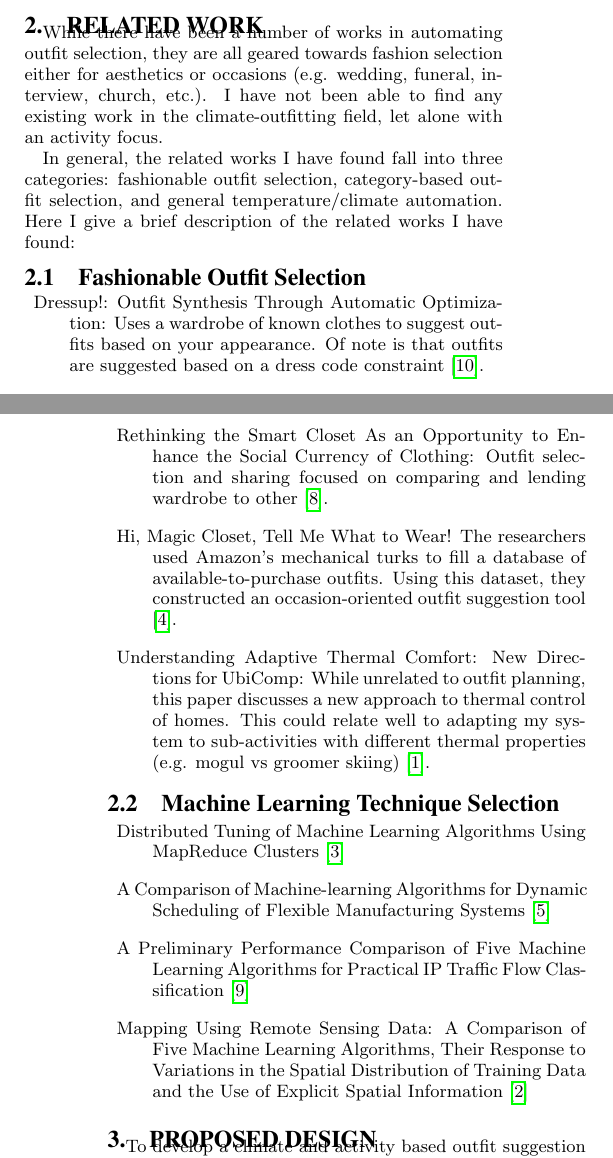
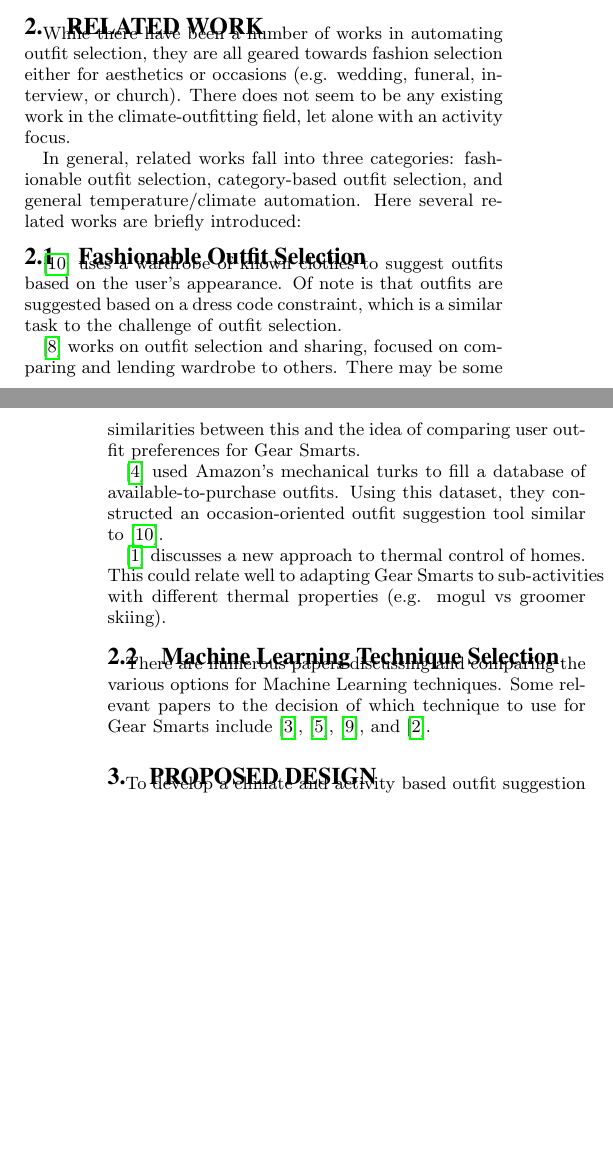
Before and after one commit to ross-nordstrom/cs5860-gear_smarts, a LaTeX paper (proposal/proposal.tex, which reads proposal/relatedwork.tex): two parts of the columns of pages 1 and 2 of 3, joined at a grey line, cut so that both start at the same text, the shorter picture padded with empty space. Compiled offline with pdfLaTeX.

Commit message:
cleanup relatedwork

```diff
--- a/proposal/relatedwork.tex
+++ b/proposal/relatedwork.tex
@@ -1,32 +1,29 @@
 \section{Related Work}
 \label{section:relatedwork}
 While there have been a number of works in automating outfit selection, they are all geared towards
-fashion selection either for aesthetics or occasions (e.g. wedding, funeral, interview, church, etc.).
-I have not been able to find any existing work in the climate-outfitting field, let alone with an
+fashion selection either for aesthetics or occasions (e.g. wedding, funeral, interview, or church).
+There does not seem to be any existing work in the climate-outfitting field, let alone with an
 activity focus.
 
-In general, the related works I have found fall into three categories: fashionable outfit selection, category-based
-outfit selection, and general temperature/climate automation. Here I give a brief description of the related works
-I have found:
+In general, related works fall into three categories: fashionable outfit selection, category-based
+outfit selection, and general temperature/climate automation. Here several related works are briefly introduced:
 
 \subsection{Fashionable Outfit Selection}
-\begin{description}
-  \item{Dressup!: Outfit Synthesis Through Automatic Optimization:} Uses a wardrobe of known clothes to suggest
-  outfits based on your appearance. Of note is that outfits are suggested based on a dress code constraint \cite{Dressup}.
-  \item{Rethinking the Smart Closet As an Opportunity to Enhance the Social Currency of Clothing:} Outfit selection and
-  sharing focused on comparing and lending wardrobe to other \cite{SmartCloset}.
-  \item{Hi, Magic Closet, Tell Me What to Wear!} The researchers used Amazon's mechanical turks to fill a database
-  of available-to-purchase outfits. Using this dataset, they constructed an occasion-oriented outfit suggestion
-  tool \cite{MagicCloset}.
-  \item{Understanding Adaptive Thermal Comfort: New Directions for UbiComp:} While unrelated to outfit planning, this
-  paper discusses a new approach to thermal control of homes. This could relate well to adapting my system to sub-activities
-  with different thermal properties (e.g. mogul vs groomer skiing) \cite{ThermalComfort}.
-\end{description}
+\cite{Dressup} uses a wardrobe of known clothes to suggest outfits based on the user's appearance.
+Of note is that outfits are suggested based on a dress code constraint, which is a similar task to
+the challenge of outfit selection.
+
+\cite{SmartCloset} works on outfit selection and sharing, focused on comparing and lending wardrobe
+to others. There may be some similarities between this and the idea of comparing user outfit preferences
+for Gear Smarts.
+
+\cite{MagicCloset} used Amazon's mechanical turks to fill a database of available-to-purchase outfits.
+Using this dataset, they constructed an occasion-oriented outfit suggestion tool similar to \cite{Dressup}.
+
+\cite{ThermalComfort} discusses a new approach to thermal control of homes. This could relate well to
+adapting Gear Smarts to sub-activities with different thermal properties (e.g. mogul vs groomer skiing).
 
 \subsection{Machine Learning Technique Selection}
-\begin{description}
-  \item{Distributed Tuning of Machine Learning Algorithms Using MapReduce Clusters} \cite{ML:MapReduceClusters}
-  \item{A Comparison of Machine-learning Algorithms for Dynamic Scheduling of Flexible Manufacturing Systems} \cite{ML:ManufacturingSystems}
-  \item{A Preliminary Performance Comparison of Five Machine Learning Algorithms for Practical IP Traffic Flow Classification} \cite{ML:IPTraffic}
-  \item{ Mapping Using Remote Sensing Data: A Comparison of Five Machine Learning Algorithms, Their Response to Variations in the Spatial Distribution of Training Data and the Use of Explicit Spatial Information} \cite{ML:GeoMapping}
-\end{description}
+There are numerous papers discussing and comparing the various options for Machine Learning techniques.
+Some relevant papers to the decision of which technique to use for Gear Smarts include \cite{ML:MapReduceClusters},
+\cite{ML:ManufacturingSystems}, \cite{ML:IPTraffic}, and \cite{ML:GeoMapping}.
```
